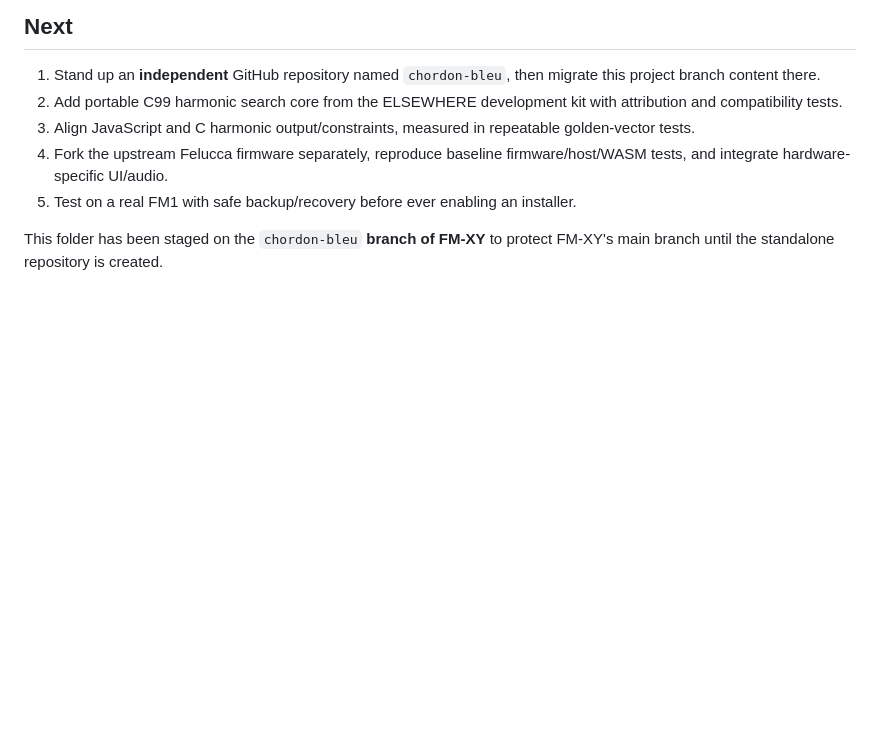
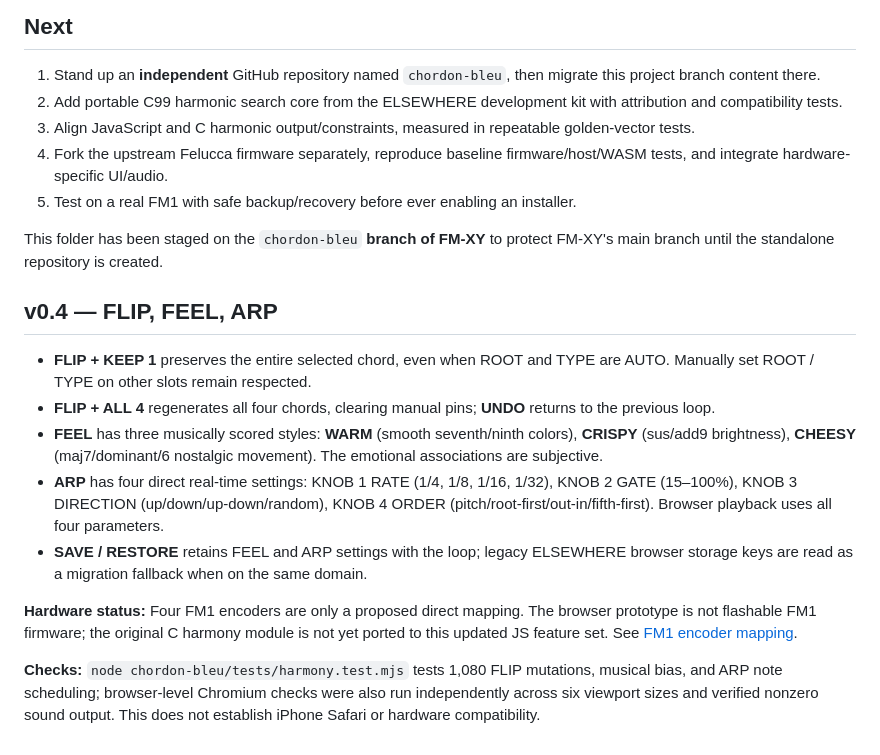
Before and after one commit to Taorminator/FM-XY, a Markdown page: chordon-bleu/README.md, the part around the change. Rendered like a GitHub page; blank space fills up the shorter version.

Commit message:
docs(chordon-bleu): v0.4 FLIP/FEEL/ARP features and hardware status

```diff
--- a/chordon-bleu/README.md
+++ b/chordon-bleu/README.md
@@ -52,3 +52,15 @@ Future Felucca-derivative code must comply with GPL-3.0-only and retain copyrigh
 5. Test on a real FM1 with safe backup/recovery before ever enabling an installer.
 
 This folder has been staged on the `chordon-bleu` **branch of FM-XY** to protect FM-XY's main branch until the standalone repository is created.
+
+## v0.4 — FLIP, FEEL, ARP
+
+- **FLIP + KEEP 1** preserves the entire selected chord, even when ROOT and TYPE are AUTO. Manually set ROOT / TYPE on other slots remain respected.
+- **FLIP + ALL 4** regenerates all four chords, clearing manual pins; **UNDO** returns to the previous loop.
+- **FEEL** has three musically scored styles: **WARM** (smooth seventh/ninth colors), **CRISPY** (sus/add9 brightness), **CHEESY** (maj7/dominant/6 nostalgic movement). The emotional associations are subjective.
+- **ARP** has four direct real-time settings: KNOB 1 RATE (1/4, 1/8, 1/16, 1/32), KNOB 2 GATE (15–100%), KNOB 3 DIRECTION (up/down/up-down/random), KNOB 4 ORDER (pitch/root-first/out-in/fifth-first). Browser playback uses all four parameters.
+- **SAVE / RESTORE** retains FEEL and ARP settings with the loop; legacy ELSEWHERE browser storage keys are read as a migration fallback when on the same domain.
+
+**Hardware status:** Four FM1 encoders are only a proposed direct mapping. The browser prototype is not flashable FM1 firmware; the original C harmony module is not yet ported to this updated JS feature set. See [FM1 encoder mapping](FM1_KNOBS.md).
+
+**Checks:** `node chordon-bleu/tests/harmony.test.mjs` tests 1,080 FLIP mutations, musical bias, and ARP note scheduling; browser-level Chromium checks were also run independently across six viewport sizes and verified nonzero sound output. This does not establish iPhone Safari or hardware compatibility.
```
